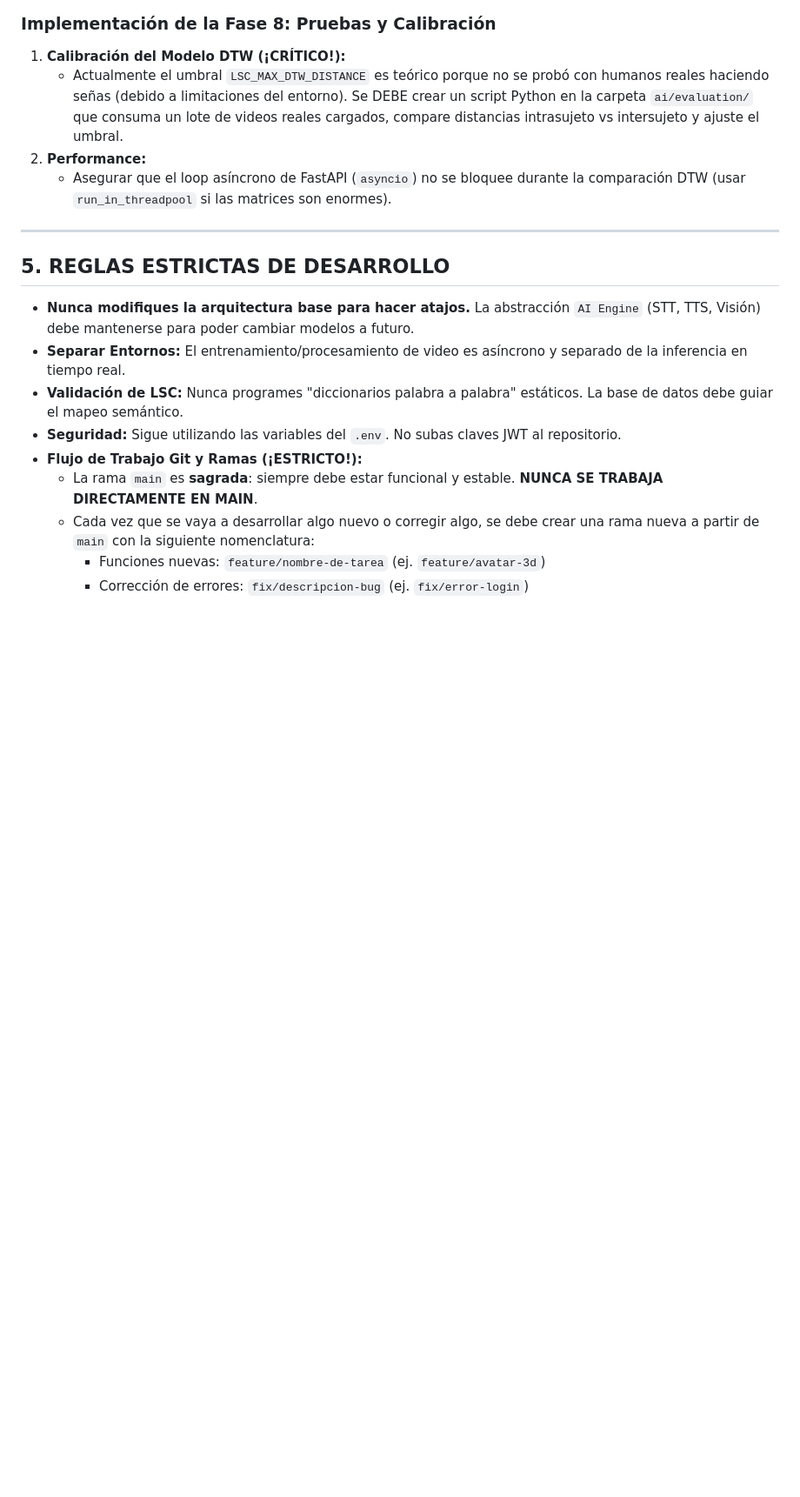
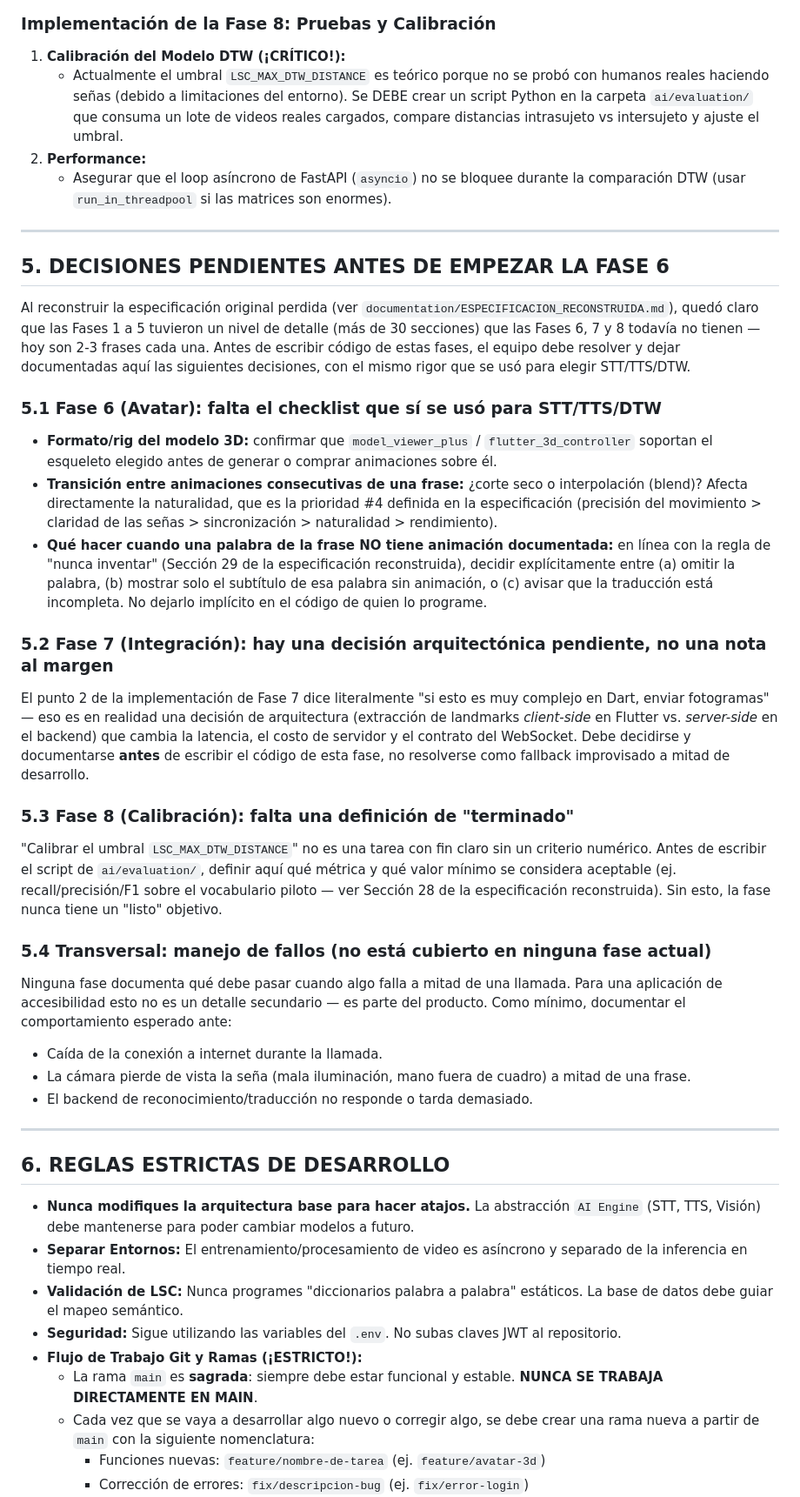
Before and after one commit to migzam10/uniCall, a Markdown page: README.md, the part around the change. Shown at 87% size. GitHub-like rendering; blank space fills up the shorter version.

Commit message:
docs: agrego sección de decisiones pendientes antes de la Fase 6
Al reconstruir la especificación original (documentation/ESPECIFICACION_RECONSTRUIDA.md)
quedó claro que las Fases 1-5 tuvieron un nivel de detalle (30+ secciones) que
las Fases 6-8 todavía no tienen en el README actual.

Agrego la sección 5 nueva ('Decisiones pendientes antes de empezar la Fase 6')
con 4 puntos concretos que el equipo debe resolver antes de codear:
- Fase 6: checklist de decisiones de avatar (formato/rig, blending de
  animaciones, comportamiento cuando falta una animación documentada).
- Fase 7: la decisión de dónde extraer landmarks (cliente vs. servidor),
  hoy escondida como nota al margen ('si es muy complejo en Dart...').
- Fase 8: falta un criterio numérico de 'calibración terminada'.
- Transversal: manejo de fallos a mitad de llamada, no cubierto en ninguna fase.

La sección anterior 'REGLAS ESTRICTAS DE DESARROLLO' se renumera de 5 a 6.

```diff
--- a/README.md
+++ b/README.md
@@ -81,7 +81,30 @@ A continuación, se detalla cómo la IA o el programador debe abordar el código
 
 ---
 
-## 5. REGLAS ESTRICTAS DE DESARROLLO
+## 5. DECISIONES PENDIENTES ANTES DE EMPEZAR LA FASE 6
+
+Al reconstruir la especificación original perdida (ver `documentation/ESPECIFICACION_RECONSTRUIDA.md`), quedó claro que las Fases 1 a 5 tuvieron un nivel de detalle (más de 30 secciones) que las Fases 6, 7 y 8 todavía no tienen — hoy son 2-3 frases cada una. Antes de escribir código de estas fases, el equipo debe resolver y dejar documentadas aquí las siguientes decisiones, con el mismo rigor que se usó para elegir STT/TTS/DTW.
+
+### 5.1 Fase 6 (Avatar): falta el checklist que sí se usó para STT/TTS/DTW
+*   **Formato/rig del modelo 3D:** confirmar que `model_viewer_plus` / `flutter_3d_controller` soportan el esqueleto elegido antes de generar o comprar animaciones sobre él.
+*   **Transición entre animaciones consecutivas de una frase:** ¿corte seco o interpolación (blend)? Afecta directamente la naturalidad, que es la prioridad #4 definida en la especificación (precisión del movimiento > claridad de las señas > sincronización > naturalidad > rendimiento).
+*   **Qué hacer cuando una palabra de la frase NO tiene animación documentada:** en línea con la regla de "nunca inventar" (Sección 29 de la especificación reconstruida), decidir explícitamente entre (a) omitir la palabra, (b) mostrar solo el subtítulo de esa palabra sin animación, o (c) avisar que la traducción está incompleta. No dejarlo implícito en el código de quien lo programe.
+
+### 5.2 Fase 7 (Integración): hay una decisión arquitectónica pendiente, no una nota al margen
+El punto 2 de la implementación de Fase 7 dice literalmente "si esto es muy complejo en Dart, enviar fotogramas" — eso es en realidad una decisión de arquitectura (extracción de landmarks *client-side* en Flutter vs. *server-side* en el backend) que cambia la latencia, el costo de servidor y el contrato del WebSocket. Debe decidirse y documentarse **antes** de escribir el código de esta fase, no resolverse como fallback improvisado a mitad de desarrollo.
+
+### 5.3 Fase 8 (Calibración): falta una definición de "terminado"
+"Calibrar el umbral `LSC_MAX_DTW_DISTANCE`" no es una tarea con fin claro sin un criterio numérico. Antes de escribir el script de `ai/evaluation/`, definir aquí qué métrica y qué valor mínimo se considera aceptable (ej. recall/precisión/F1 sobre el vocabulario piloto — ver Sección 28 de la especificación reconstruida). Sin esto, la fase nunca tiene un "listo" objetivo.
+
+### 5.4 Transversal: manejo de fallos (no está cubierto en ninguna fase actual)
+Ninguna fase documenta qué debe pasar cuando algo falla a mitad de una llamada. Para una aplicación de accesibilidad esto no es un detalle secundario — es parte del producto. Como mínimo, documentar el comportamiento esperado ante:
+*   Caída de la conexión a internet durante la llamada.
+*   La cámara pierde de vista la seña (mala iluminación, mano fuera de cuadro) a mitad de una frase.
+*   El backend de reconocimiento/traducción no responde o tarda demasiado.
+
+---
+
+## 6. REGLAS ESTRICTAS DE DESARROLLO
 
 *   **Nunca modifiques la arquitectura base para hacer atajos.** La abstracción `AI Engine` (STT, TTS, Visión) debe mantenerse para poder cambiar modelos a futuro.
 *   **Separar Entornos:** El entrenamiento/procesamiento de video es asíncrono y separado de la inferencia en tiempo real.
```
